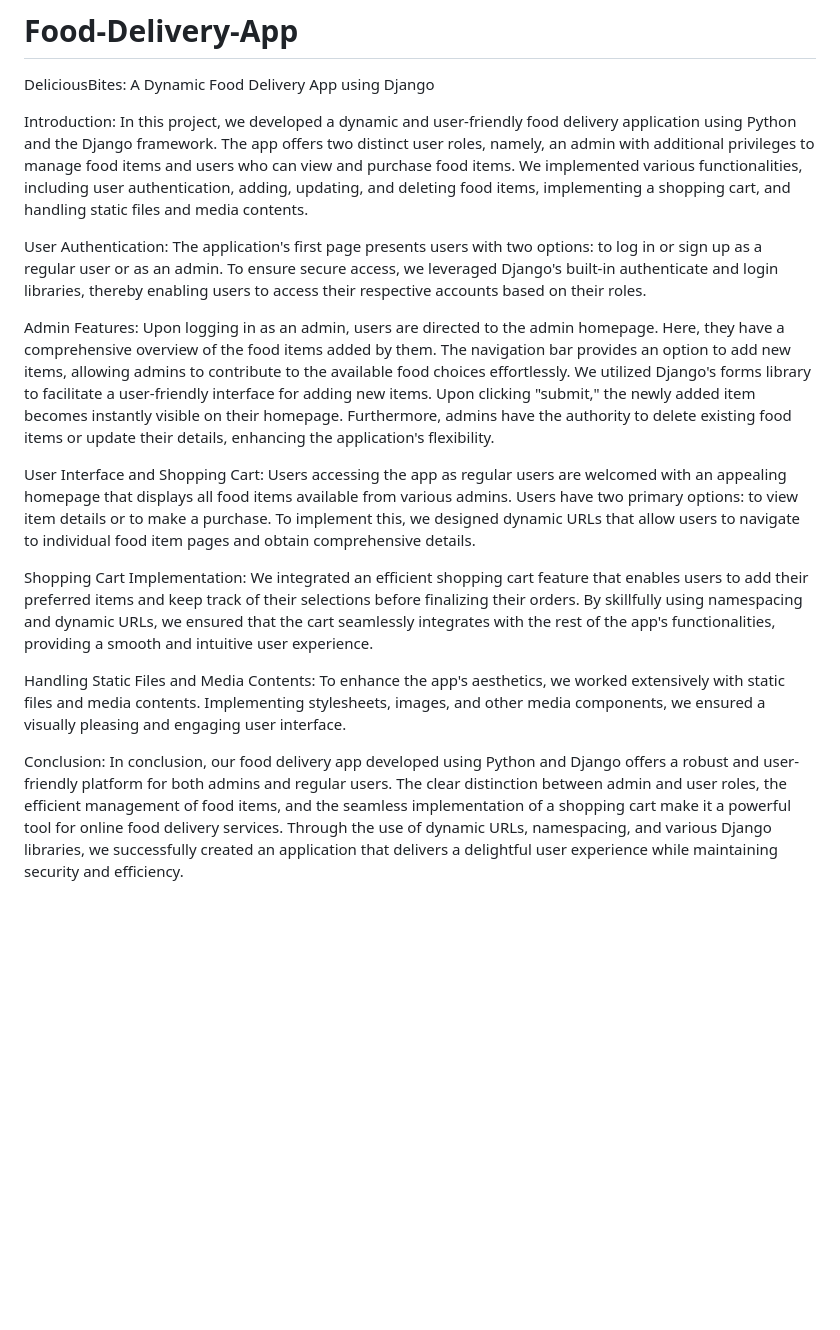
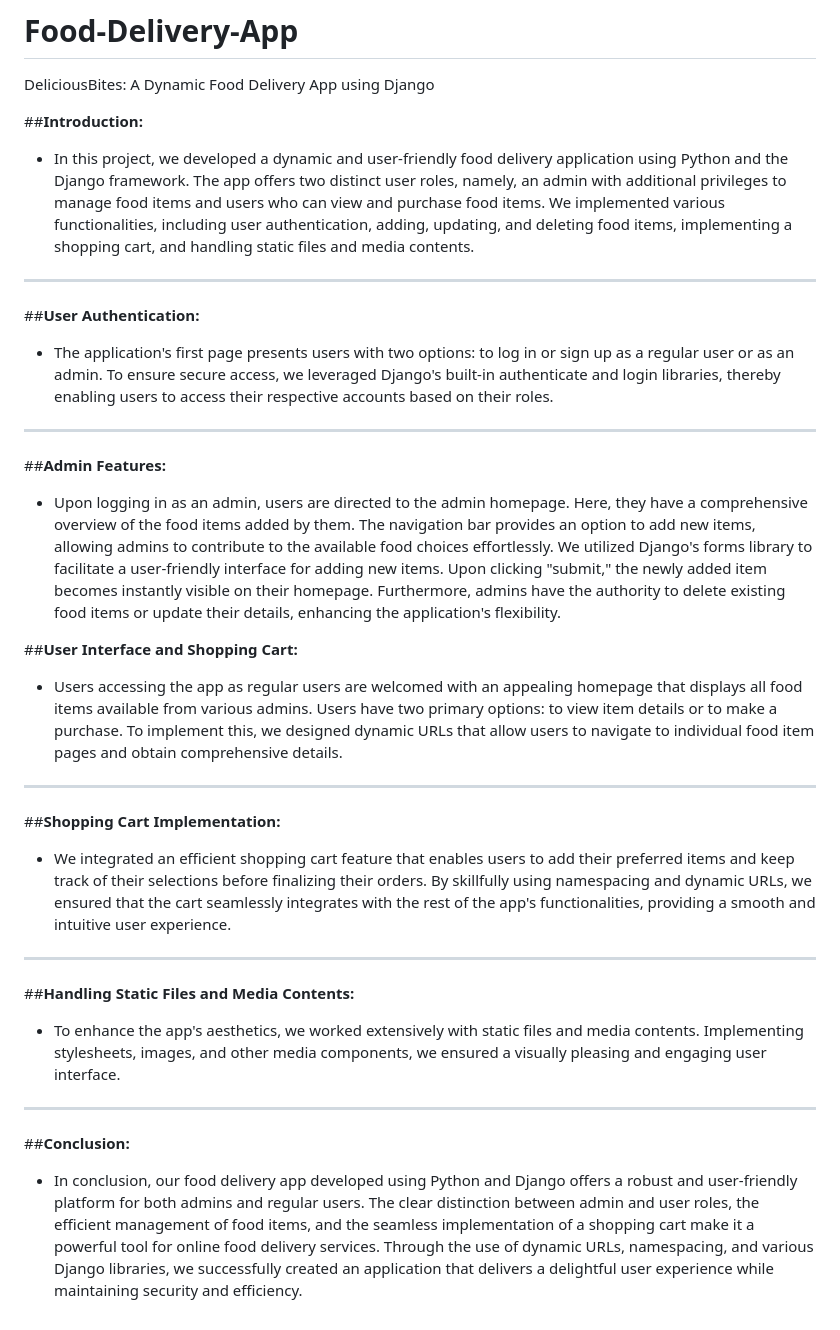
Before and after one commit to sam20code/Food-Delivery-App, a Markdown page: README.md, the part around the change. GitHub-like rendering; blank space fills up the shorter version.

```diff
--- a/README.md
+++ b/README.md
@@ -1,23 +1,31 @@
 # Food-Delivery-App
 DeliciousBites: A Dynamic Food Delivery App using Django
 
-Introduction:
-In this project, we developed a dynamic and user-friendly food delivery application using Python and the Django framework. The app offers two distinct user roles, namely, an admin with additional privileges to manage food items and users who can view and purchase food items. We implemented various functionalities, including user authentication, adding, updating, and deleting food items, implementing a shopping cart, and handling static files and media contents.
+##**Introduction:**
+- In this project, we developed a dynamic and user-friendly food delivery application using Python and the Django framework. The app offers two distinct user roles, namely, an admin with additional privileges to manage food items and users who can view and purchase food items. We implemented various functionalities, including user authentication, adding, updating, and deleting food items, implementing a shopping cart, and handling static files and media contents.
+---
 
-User Authentication:
-The application's first page presents users with two options: to log in or sign up as a regular user or as an admin. To ensure secure access, we leveraged Django's built-in authenticate and login libraries, thereby enabling users to access their respective accounts based on their roles.
+##**User Authentication:**
 
-Admin Features:
-Upon logging in as an admin, users are directed to the admin homepage. Here, they have a comprehensive overview of the food items added by them. The navigation bar provides an option to add new items, allowing admins to contribute to the available food choices effortlessly. We utilized Django's forms library to facilitate a user-friendly interface for adding new items. Upon clicking "submit," the newly added item becomes instantly visible on their homepage. Furthermore, admins have the authority to delete existing food items or update their details, enhancing the application's flexibility.
+- The application's first page presents users with two options: to log in or sign up as a regular user or as an admin. To ensure secure access, we leveraged Django's built-in authenticate and login libraries, thereby enabling users to access their respective accounts based on their roles.
 
-User Interface and Shopping Cart:
-Users accessing the app as regular users are welcomed with an appealing homepage that displays all food items available from various admins. Users have two primary options: to view item details or to make a purchase. To implement this, we designed dynamic URLs that allow users to navigate to individual food item pages and obtain comprehensive details.
+---
+##**Admin Features:**
 
-Shopping Cart Implementation:
-We integrated an efficient shopping cart feature that enables users to add their preferred items and keep track of their selections before finalizing their orders. By skillfully using namespacing and dynamic URLs, we ensured that the cart seamlessly integrates with the rest of the app's functionalities, providing a smooth and intuitive user experience.
+- Upon logging in as an admin, users are directed to the admin homepage. Here, they have a comprehensive overview of the food items added by them. The navigation bar provides an option to add new items, allowing admins to contribute to the available food choices effortlessly. We utilized Django's forms library to facilitate a user-friendly interface for adding new items. Upon clicking "submit," the newly added item becomes instantly visible on their homepage. Furthermore, admins have the authority to delete existing food items or update their details, enhancing the application's flexibility.
 
-Handling Static Files and Media Contents:
-To enhance the app's aesthetics, we worked extensively with static files and media contents. Implementing stylesheets, images, and other media components, we ensured a visually pleasing and engaging user interface.
+##**User Interface and Shopping Cart:**
 
-Conclusion:
-In conclusion, our food delivery app developed using Python and Django offers a robust and user-friendly platform for both admins and regular users. The clear distinction between admin and user roles, the efficient management of food items, and the seamless implementation of a shopping cart make it a powerful tool for online food delivery services. Through the use of dynamic URLs, namespacing, and various Django libraries, we successfully created an application that delivers a delightful user experience while maintaining security and efficiency.
+- Users accessing the app as regular users are welcomed with an appealing homepage that displays all food items available from various admins. Users have two primary options: to view item details or to make a purchase. To implement this, we designed dynamic URLs that allow users to navigate to individual food item pages and obtain comprehensive details.
+---
+##**Shopping Cart Implementation:**
+
+- We integrated an efficient shopping cart feature that enables users to add their preferred items and keep track of their selections before finalizing their orders. By skillfully using namespacing and dynamic URLs, we ensured that the cart seamlessly integrates with the rest of the app's functionalities, providing a smooth and intuitive user experience.
+---
+##**Handling Static Files and Media Contents:**
+
+- To enhance the app's aesthetics, we worked extensively with static files and media contents. Implementing stylesheets, images, and other media components, we ensured a visually pleasing and engaging user interface.
+---
+##**Conclusion:**
+
+- In conclusion, our food delivery app developed using Python and Django offers a robust and user-friendly platform for both admins and regular users. The clear distinction between admin and user roles, the efficient management of food items, and the seamless implementation of a shopping cart make it a powerful tool for online food delivery services. Through the use of dynamic URLs, namespacing, and various Django libraries, we successfully created an application that delivers a delightful user experience while maintaining security and efficiency.
```
